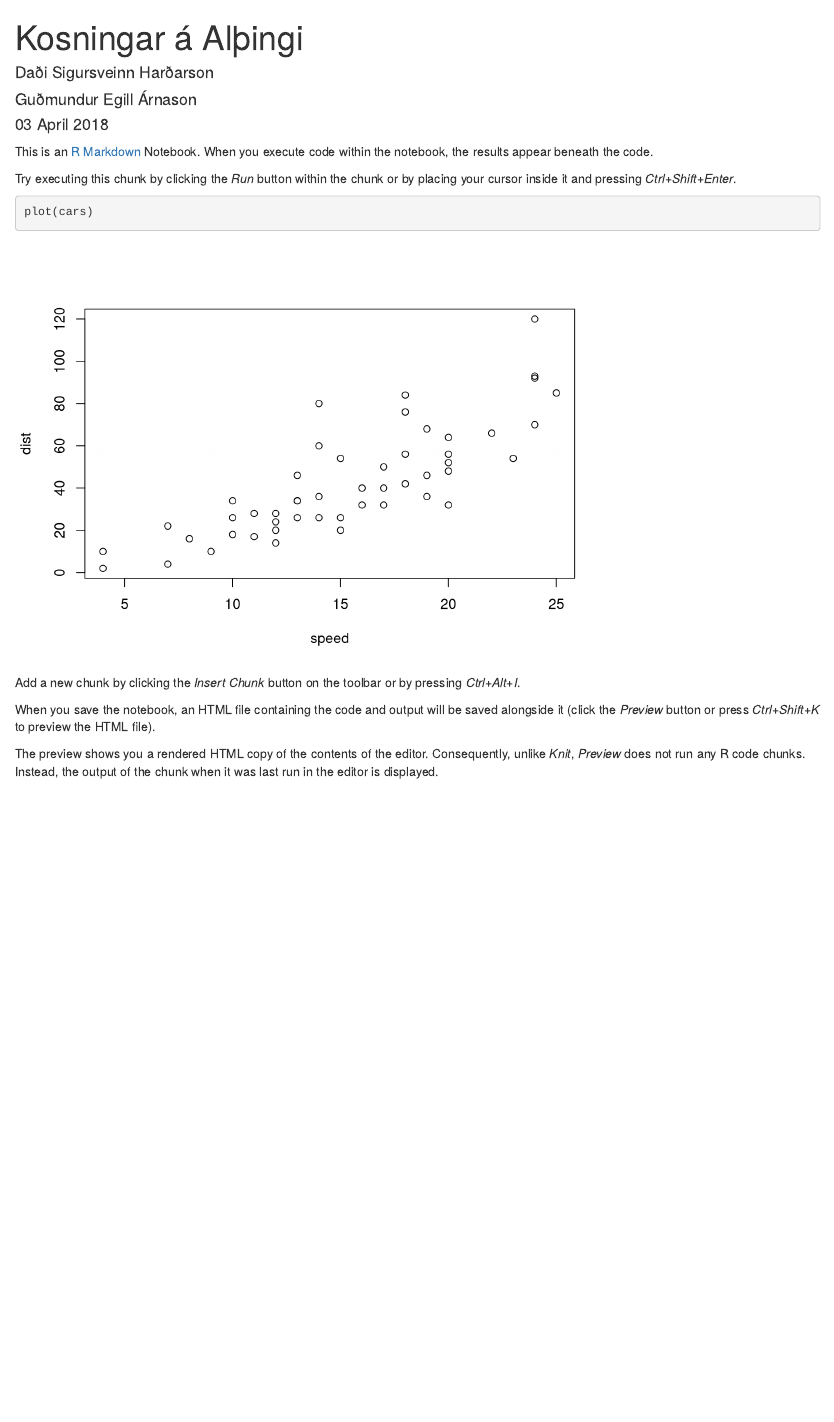
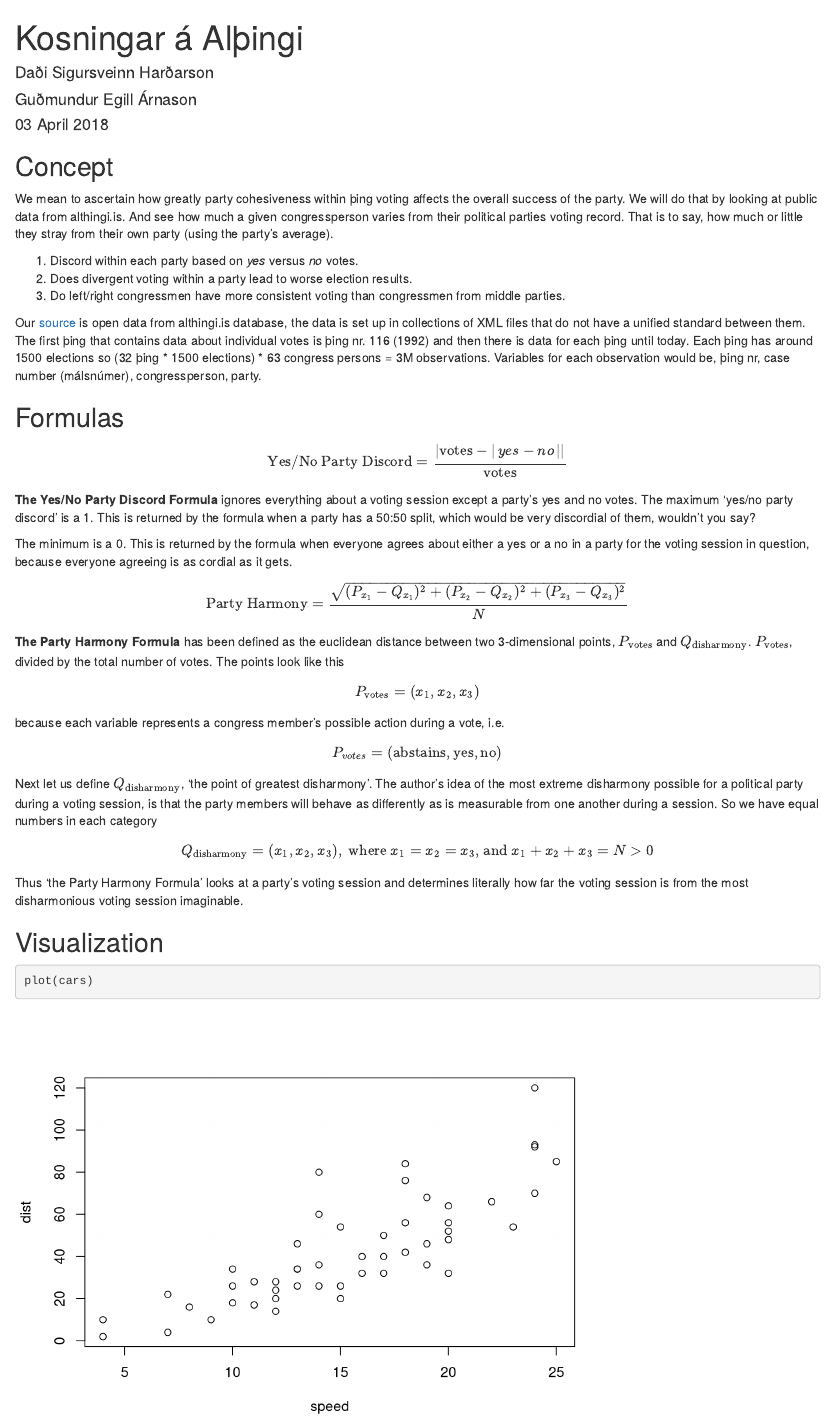
Before and after one commit to dadisigursveinn/althingis-sja, an R Markdown document (visualization/report.Rmd): the page in a window 1100 px wide, from its top. Rendered offline with R 4.5, knitr and Pandoc, with nearby package versions.

Commit message:
Added our concept and formulas to the report

````diff
--- a/visualization/report.Rmd
+++ b/visualization/report.Rmd
@@ -9,16 +9,41 @@ output:
     df_print: paged
 ---
 
-This is an [R Markdown](http://rmarkdown.rstudio.com) Notebook. When you execute code within the notebook, the results appear beneath the code.
+## Concept
+We mean to ascertain how greatly party cohesiveness within þing voting affects the overall success of the party. We will do that by looking at public data from althingi.is. And see how much a given congressperson varies from their political parties voting record. That is to say, how much or little they stray from their own party (using the party's average).
 
-Try executing this chunk by clicking the *Run* button within the chunk or by placing your cursor inside it and pressing *Ctrl+Shift+Enter*.
+1. Discord within each party based on *yes* versus *no* votes.
+2. Does divergent voting within a party lead to worse election results.
+3. Do left/right congressmen have more consistent voting than congressmen from middle parties.
+
+Our [source](http://www.althingi.is/altext/xml/) is open data from althingi.is database, the data is set up in collections of XML files that do not have a unified standard between them. The first þing that contains data about individual votes is þing nr. 116 (1992) and then there is data for each þing until today. Each þing has around 1500 elections so (32 þing * 1500 elections) * 63 congress persons = 3M observations. Variables for each observation would be, þing nr, case number (málsnúmer), congressperson, party.
+
+
+## Formulas
+
+\[\text{Yes/No Party Discord} = \frac{\left|\text{votes}\:-\:\right|yes-no\left|\right|}{\text{votes}}\]
+
+**The Yes/No Party Discord Formula** ignores everything about a voting session except a party's yes and no votes. The maximum 'yes/no party discord' is a 1. This is returned by the formula when a party has a 50:50 split, which would be very discordial of them, wouldn't you say?
+
+The minimum is a 0. This is returned by the formula when everyone agrees about either a yes or a no in a party for the voting session in question, because everyone agreeing is as cordial as it gets.
+
+\[\text{Party Harmony} = \frac{\sqrt{(P_{x_1} - Q_{x_1})^2 + (P_{x_2} - Q_{x_2})^2 + (P_{x_3} - Q_{x_3})^2}}{N}\]
+
+**The Party Harmony Formula** has been defined as the euclidean distance between two 3-dimensional points, $P_\text{votes}$ and $Q_\text{disharmony}$. $P_\text{votes}$, divided by the total number of votes. The points look like this
+
+\[P_\text{votes} = (x_1, x_2, x_3)\]
+
+because each variable represents a congress member's possible action during a vote, i.e.
+
+\[P_{votes} = (\text{abstains}, \text{yes}, \text{no})\]
+
+Next let us define $Q_\text{disharmony}$, 'the point of greatest disharmony'. The author's idea of the most extreme disharmony possible for a political party during a voting session, is that the party members will behave as differently as is measurable from one another during a session. So we have equal numbers in each category
+\[Q_\text{disharmony} =  (x_1, x_2, x_3), \text{ where } x_1 = x_2 = x_3 \text{, and } x_1 + x_2 + x_3 = N > 0\]
+
+Thus 'the Party Harmony Formula' looks at a party's voting session and determines literally how far the voting session is from the most disharmonious voting session imaginable.
+
+## Visualization
 
 ```{r}
 plot(cars)
 ```
-
-Add a new chunk by clicking the *Insert Chunk* button on the toolbar or by pressing *Ctrl+Alt+I*.
-
-When you save the notebook, an HTML file containing the code and output will be saved alongside it (click the *Preview* button or press *Ctrl+Shift+K* to preview the HTML file).
-
-The preview shows you a rendered HTML copy of the contents of the editor. Consequently, unlike *Knit*, *Preview* does not run any R code chunks. Instead, the output of the chunk when it was last run in the editor is displayed.
````
Also changed, not shown: visualization/report.html.
